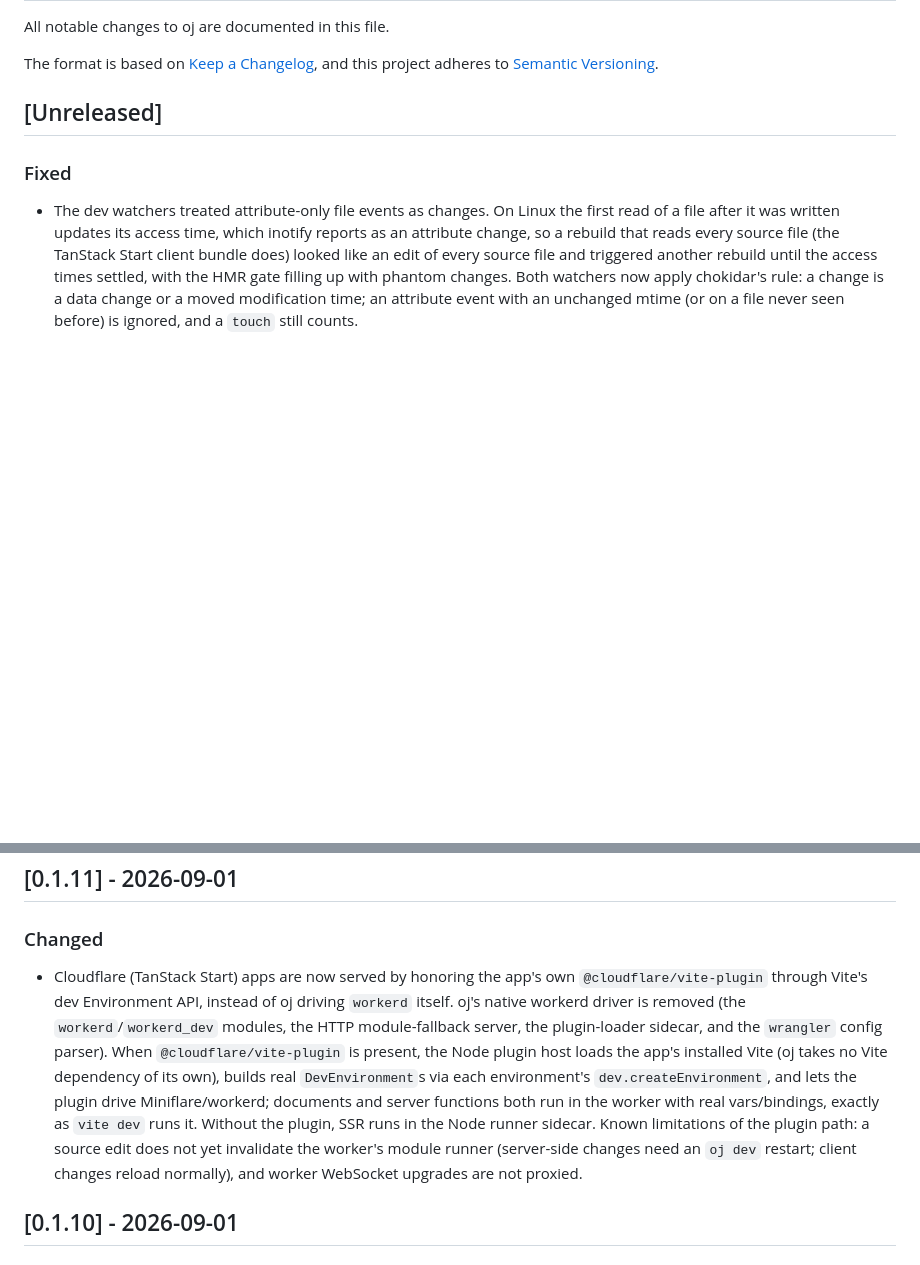
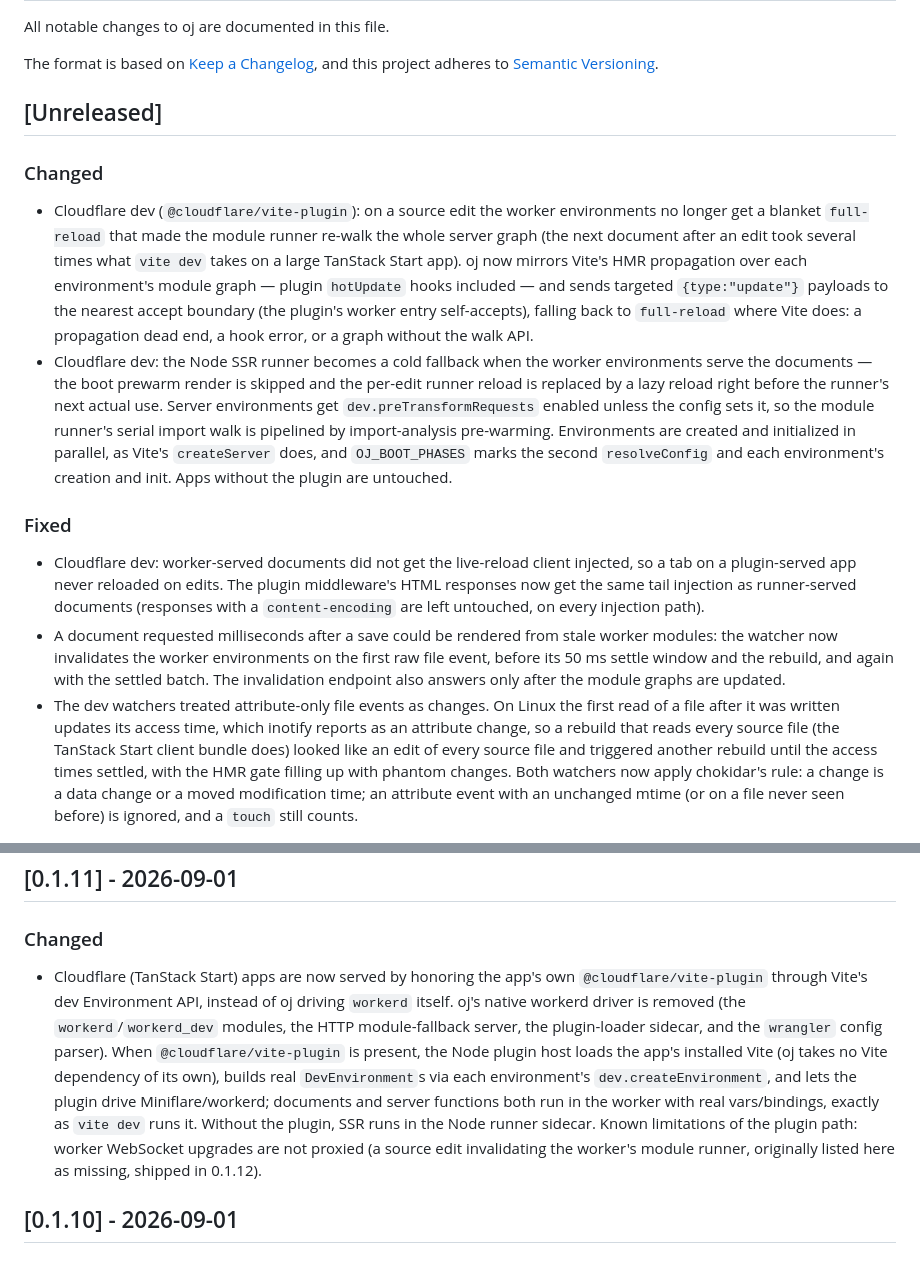
Before and after one commit to raphamorim/oj, a Markdown page: CHANGELOG.md, 2 parts joined by grey strips. GitHub-like rendering; blank space fills up the shorter version.

Commit message:
changelog: cloudflare dev edit-loop performance

```diff
--- a/CHANGELOG.md
+++ b/CHANGELOG.md
@@ -7,7 +7,13 @@ and this project adheres to [Semantic Versioning](https://semver.org/spec/v2.0.0
 
 ## [Unreleased]
 
+### Changed
+- Cloudflare dev (`@cloudflare/vite-plugin`): on a source edit the worker environments no longer get a blanket `full-reload` that made the module runner re-walk the whole server graph (the next document after an edit took several times what `vite dev` takes on a large TanStack Start app). oj now mirrors Vite's HMR propagation over each environment's module graph — plugin `hotUpdate` hooks included — and sends targeted `{type:"update"}` payloads to the nearest accept boundary (the plugin's worker entry self-accepts), falling back to `full-reload` where Vite does: a propagation dead end, a hook error, or a graph without the walk API.
+- Cloudflare dev: the Node SSR runner becomes a cold fallback when the worker environments serve the documents — the boot prewarm render is skipped and the per-edit runner reload is replaced by a lazy reload right before the runner's next actual use. Server environments get `dev.preTransformRequests` enabled unless the config sets it, so the module runner's serial import walk is pipelined by import-analysis pre-warming. Environments are created and initialized in parallel, as Vite's `createServer` does, and `OJ_BOOT_PHASES` marks the second `resolveConfig` and each environment's creation and init. Apps without the plugin are untouched.
+
 ### Fixed
+- Cloudflare dev: worker-served documents did not get the live-reload client injected, so a tab on a plugin-served app never reloaded on edits. The plugin middleware's HTML responses now get the same tail injection as runner-served documents (responses with a `content-encoding` are left untouched, on every injection path).
+- A document requested milliseconds after a save could be rendered from stale worker modules: the watcher now invalidates the worker environments on the first raw file event, before its 50 ms settle window and the rebuild, and again with the settled batch. The invalidation endpoint also answers only after the module graphs are updated.
 - The dev watchers treated attribute-only file events as changes. On Linux the first read of a file after it was written updates its access time, which inotify reports as an attribute change, so a rebuild that reads every source file (the TanStack Start client bundle does) looked like an edit of every source file and triggered another rebuild until the access times settled, with the HMR gate filling up with phantom changes. Both watchers now apply chokidar's rule: a change is a data change or a moved modification time; an attribute event with an unchanged mtime (or on a file never seen before) is ignored, and a `touch` still counts.
 
 ## [0.1.16] - 2026-09-03
@@ -161,7 +167,7 @@ A Vite-parity release: four oj-versus-Vite audit rounds closed every P0 and P1 g
 ## [0.1.11] - 2026-09-01
 
 ### Changed
-- Cloudflare (TanStack Start) apps are now served by honoring the app's own `@cloudflare/vite-plugin` through Vite's dev Environment API, instead of oj driving `workerd` itself. oj's native workerd driver is removed (the `workerd`/`workerd_dev` modules, the HTTP module-fallback server, the plugin-loader sidecar, and the `wrangler` config parser). When `@cloudflare/vite-plugin` is present, the Node plugin host loads the app's installed Vite (oj takes no Vite dependency of its own), builds real `DevEnvironment`s via each environment's `dev.createEnvironment`, and lets the plugin drive Miniflare/workerd; documents and server functions both run in the worker with real vars/bindings, exactly as `vite dev` runs it. Without the plugin, SSR runs in the Node runner sidecar. Known limitations of the plugin path: a source edit does not yet invalidate the worker's module runner (server-side changes need an `oj dev` restart; client changes reload normally), and worker WebSocket upgrades are not proxied.
+- Cloudflare (TanStack Start) apps are now served by honoring the app's own `@cloudflare/vite-plugin` through Vite's dev Environment API, instead of oj driving `workerd` itself. oj's native workerd driver is removed (the `workerd`/`workerd_dev` modules, the HTTP module-fallback server, the plugin-loader sidecar, and the `wrangler` config parser). When `@cloudflare/vite-plugin` is present, the Node plugin host loads the app's installed Vite (oj takes no Vite dependency of its own), builds real `DevEnvironment`s via each environment's `dev.createEnvironment`, and lets the plugin drive Miniflare/workerd; documents and server functions both run in the worker with real vars/bindings, exactly as `vite dev` runs it. Without the plugin, SSR runs in the Node runner sidecar. Known limitations of the plugin path: worker WebSocket upgrades are not proxied (a source edit invalidating the worker's module runner, originally listed here as missing, shipped in 0.1.12).
 
 ## [0.1.10] - 2026-09-01
 
```
